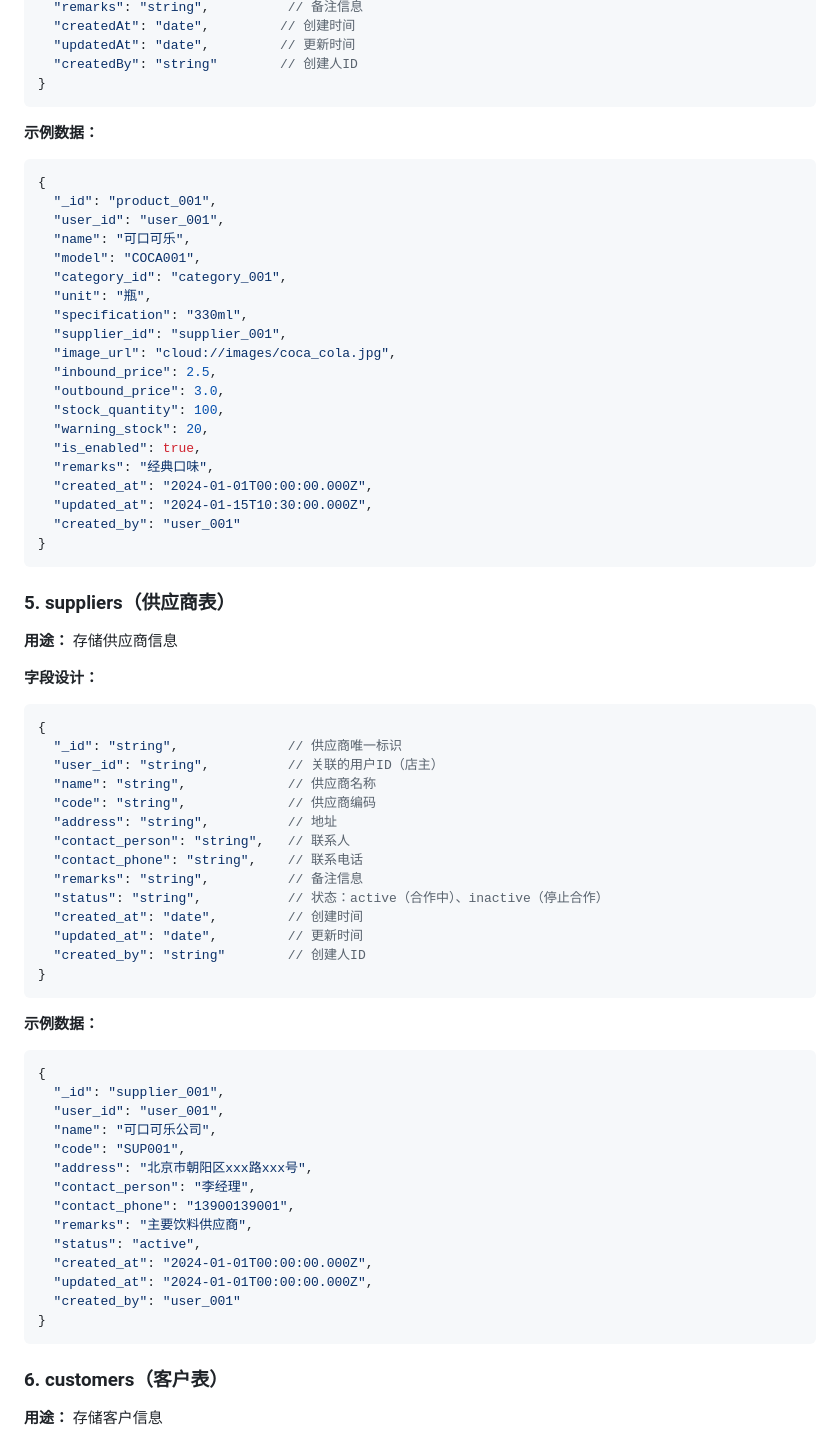
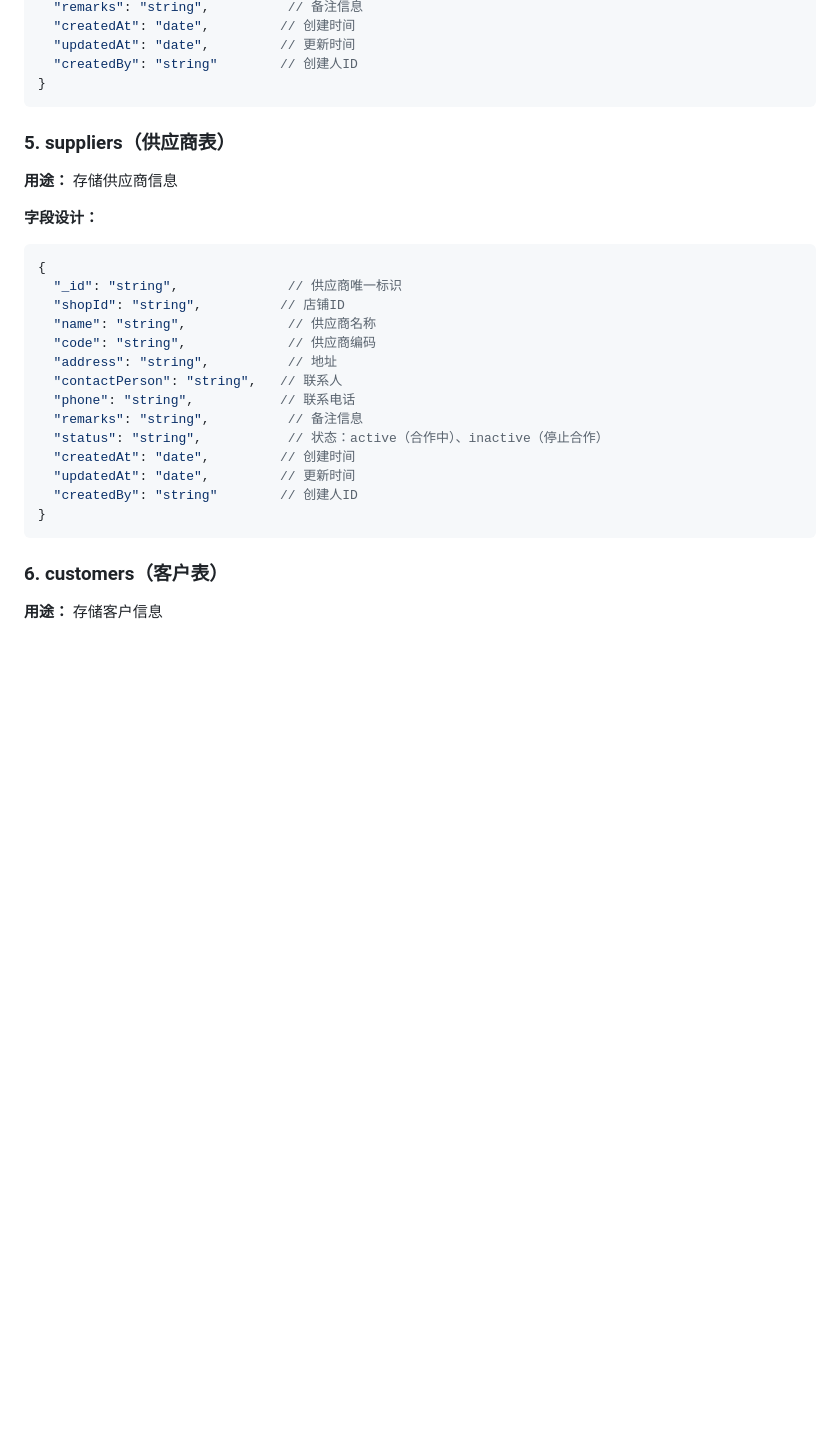
Before and after one commit to zlgan/StockManager, a Markdown page: docs/DB Design.md, the part around the change. Drawn GitHub-style; blank space fills up the shorter version.

Commit message:
update suppliers

````diff
--- a/docs/DB Design.md
+++ b/docs/DB Design.md
@@ -83,31 +83,6 @@
   "createdBy": "string"        // 创建人ID
 }
 ```
-
-**示例数据：**
-```javascript
-{
-  "_id": "product_001",
-  "user_id": "user_001",
-  "name": "可口可乐",
-  "model": "COCA001",
-  "category_id": "category_001",
-  "unit": "瓶",
-  "specification": "330ml",
-  "supplier_id": "supplier_001",
-  "image_url": "cloud://images/coca_cola.jpg",
-  "inbound_price": 2.5,
-  "outbound_price": 3.0,
-  "stock_quantity": 100,
-  "warning_stock": 20,
-  "is_enabled": true,
-  "remarks": "经典口味",
-  "created_at": "2024-01-01T00:00:00.000Z",
-  "updated_at": "2024-01-15T10:30:00.000Z",
-  "created_by": "user_001"
-}
-```
-
 ### 5. suppliers（供应商表）
 
 **用途：** 存储供应商信息
@@ -116,38 +91,19 @@
 ```javascript
 {
   "_id": "string",              // 供应商唯一标识
-  "user_id": "string",          // 关联的用户ID（店主）
+  "shopId": "string",          // 店铺ID
   "name": "string",             // 供应商名称
   "code": "string",             // 供应商编码
   "address": "string",          // 地址
-  "contact_person": "string",   // 联系人
-  "contact_phone": "string",    // 联系电话
+  "contactPerson": "string",   // 联系人
+  "phone": "string",           // 联系电话
   "remarks": "string",          // 备注信息
   "status": "string",           // 状态：active（合作中）、inactive（停止合作）
-  "created_at": "date",         // 创建时间
-  "updated_at": "date",         // 更新时间
-  "created_by": "string"        // 创建人ID
+  "createdAt": "date",         // 创建时间
+  "updatedAt": "date",         // 更新时间
+  "createdBy": "string"        // 创建人ID
 }
 ```
-
-**示例数据：**
-```javascript
-{
-  "_id": "supplier_001",
-  "user_id": "user_001",
-  "name": "可口可乐公司",
-  "code": "SUP001",
-  "address": "北京市朝阳区xxx路xxx号",
-  "contact_person": "李经理",
-  "contact_phone": "13900139001",
-  "remarks": "主要饮料供应商",
-  "status": "active",
-  "created_at": "2024-01-01T00:00:00.000Z",
-  "updated_at": "2024-01-01T00:00:00.000Z",
-  "created_by": "user_001"
-}
-```
-
 ### 6. customers（客户表）
 
 **用途：** 存储客户信息
````
